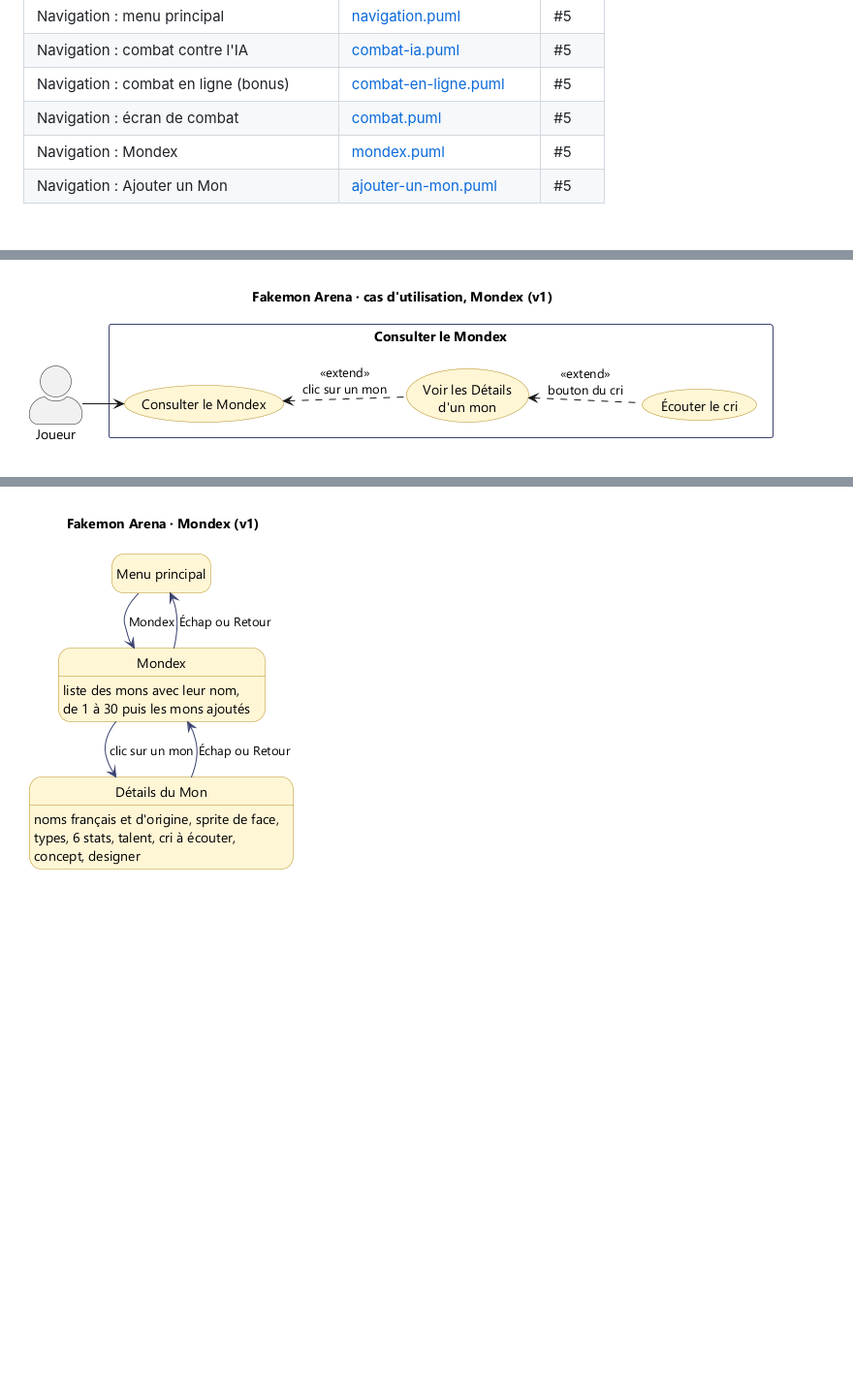
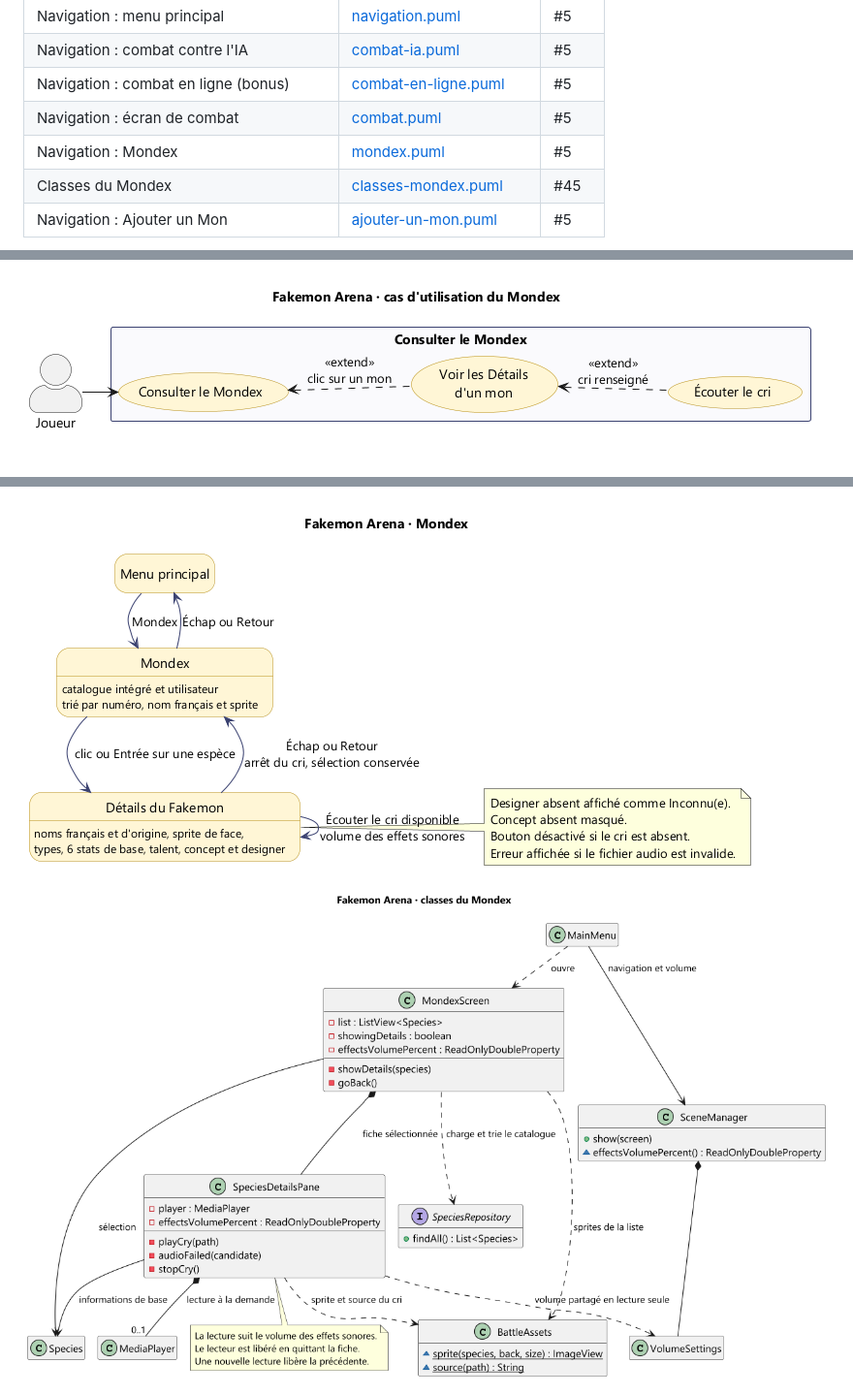
Before and after one commit to OnerAliCan/fakemon-arena, a Markdown page: docs/uml/README.md, 3 parts joined by grey strips. Shown at 97% size. Drawn GitHub-style; pictures changed too: docs/uml/classes-mondex.png (added), docs/uml/cu-mondex.png, docs/uml/mondex.png; blank space fills up the shorter version.

Commit message:
feat: ajoute le Mondex et les fiches détaillées des Fakemon (#45)

```diff
--- a/docs/uml/README.md
+++ b/docs/uml/README.md
@@ -21,6 +21,7 @@ Les sources sont en PlantUML (`.puml`) ; les PNG sont générés à partir d'ell
 | Navigation : combat en ligne (bonus) | [combat-en-ligne.puml](combat-en-ligne.puml) | #5 |
 | Navigation : écran de combat | [combat.puml](combat.puml) | #5 |
 | Navigation : Mondex | [mondex.puml](mondex.puml) | #5 |
+| Classes du Mondex | [classes-mondex.puml](classes-mondex.puml) | #45 |
 | Navigation : Ajouter un Mon | [ajouter-un-mon.puml](ajouter-un-mon.puml) | #5 |
 
 ![Architecture, vue d'ensemble](architecture.png)
@@ -57,6 +58,8 @@ Les sources sont en PlantUML (`.puml`) ; les PNG sont générés à partir d'ell
 
 ![Mondex](mondex.png)
 
+![Classes du Mondex](classes-mondex.png)
+
 ![Ajouter un Mon](ajouter-un-mon.png)
 
 ## Régénérer les PNG
```
Also changed, not shown: 9 other files.
